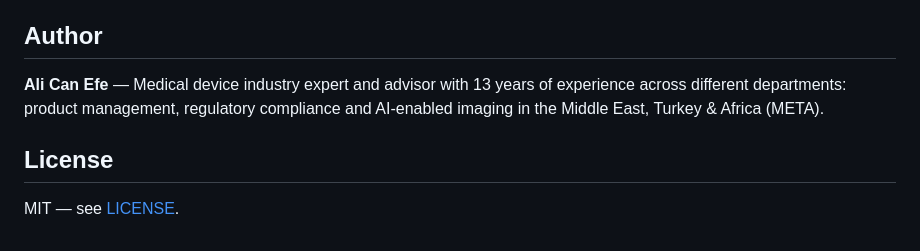
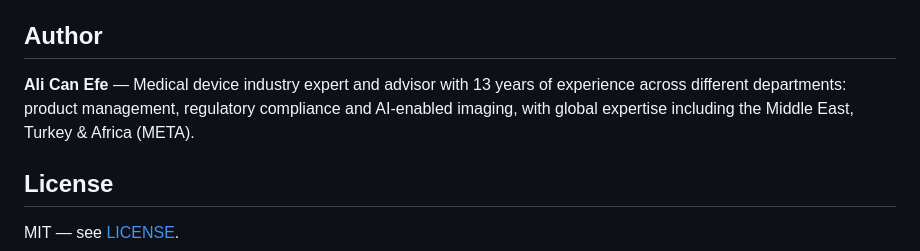
Before and after one commit to Alicanefee/UAE-Business-Setup-Advisor, a Markdown page: README.md, the part around the change. Drawn GitHub-style.

Commit message:
Author bio: global expertise
Co-Authored-By: Claude Opus 5.5 <noreply@anthropic.com>

```diff
--- a/README.md
+++ b/README.md
@@ -192,7 +192,7 @@ Full terms: [DISCLAIMER.md](DISCLAIMER.md).
 
 ## Author
 
-**Ali Can Efe** — Medical device industry expert and advisor with 13 years of experience across different departments: product management, regulatory compliance and AI-enabled imaging in the Middle East, Turkey & Africa (META).
+**Ali Can Efe** — Medical device industry expert and advisor with 13 years of experience across different departments: product management, regulatory compliance and AI-enabled imaging, with global expertise including the Middle East, Turkey & Africa (META).
 
 ## License
 
```
